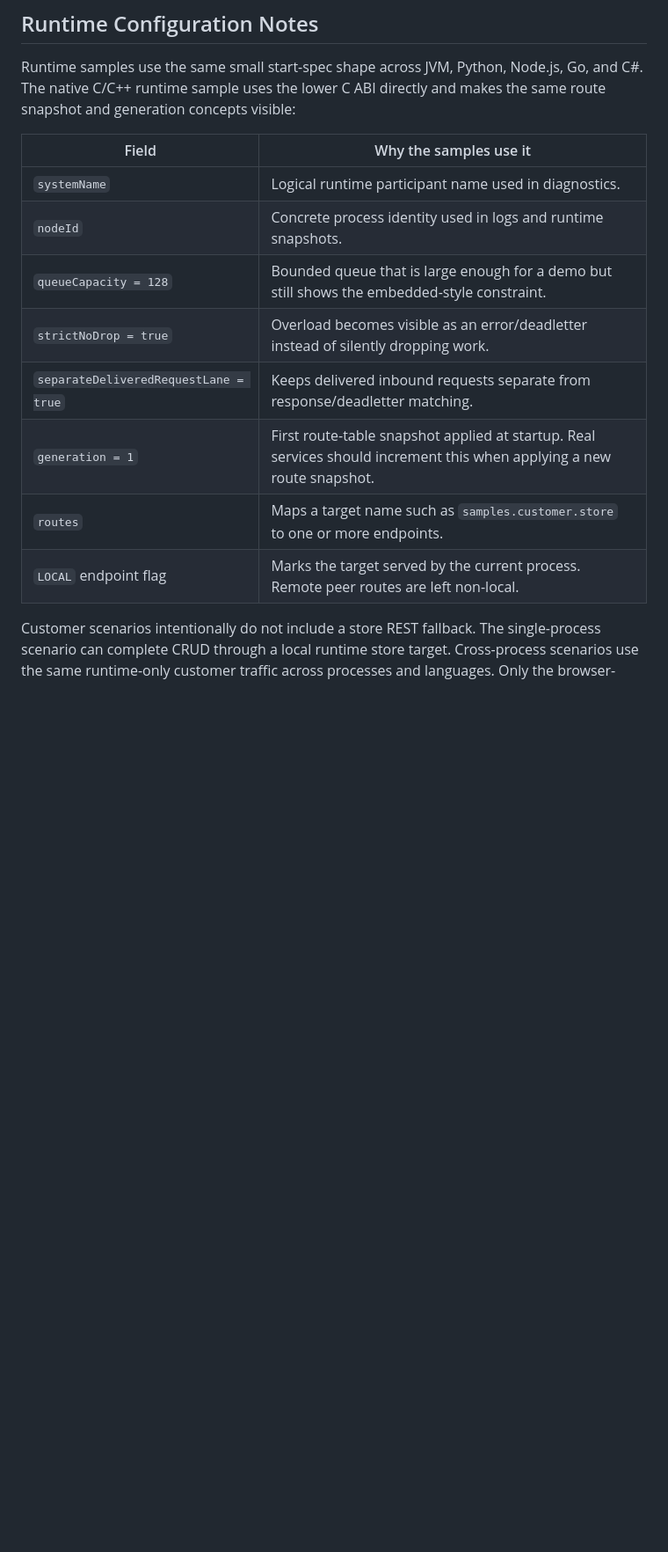
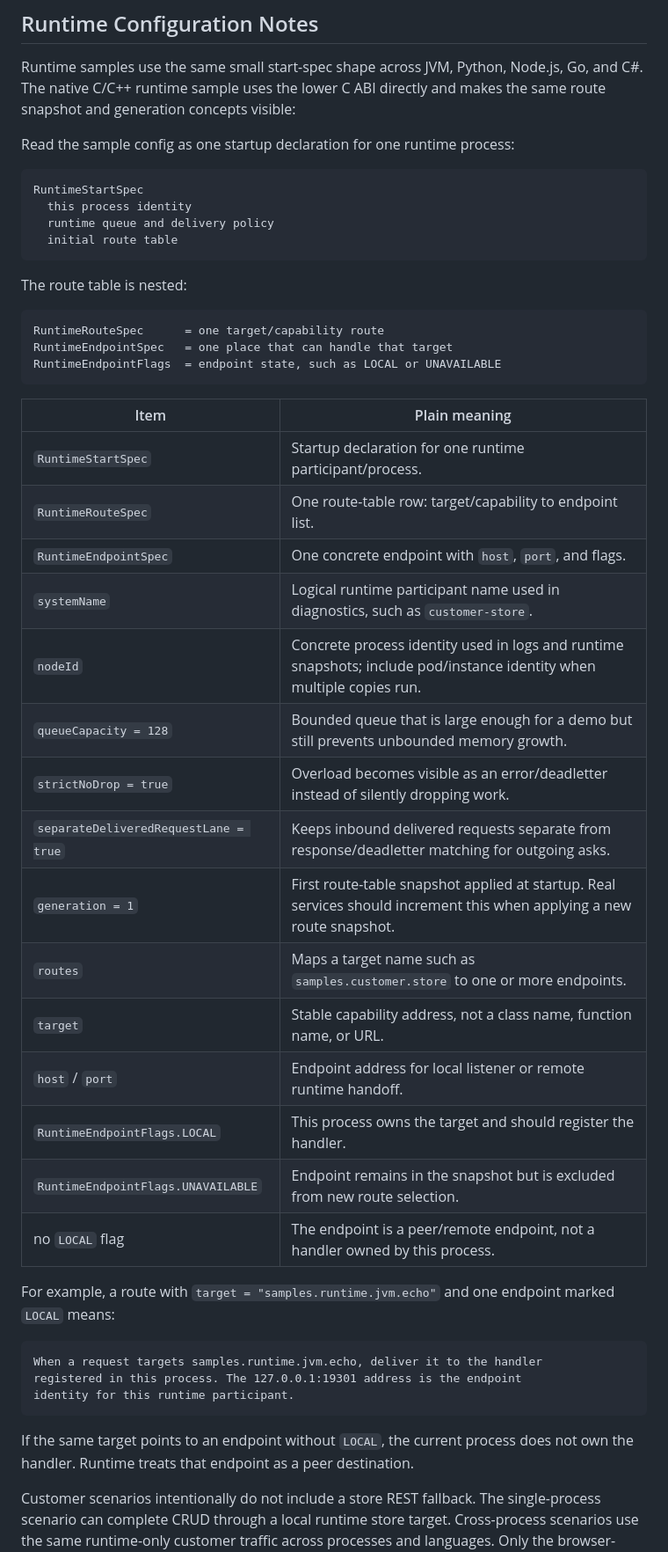
Before and after one commit to phuong-tran/coakka-samples, a Markdown page: README.md, the part around the change. Shown at 88% size. GitHub-like rendering; blank space fills up the shorter version.

Commit message:
docs: explain runtime start spec fields

````diff
--- a/README.md
+++ b/README.md
@@ -659,16 +659,52 @@ Runtime samples use the same small start-spec shape across JVM, Python,
 Node.js, Go, and C#. The native C/C++ runtime sample uses the lower C ABI
 directly and makes the same route snapshot and generation concepts visible:
 
-| Field | Why the samples use it |
+Read the sample config as one startup declaration for one runtime process:
+
+```text
+RuntimeStartSpec
+  this process identity
+  runtime queue and delivery policy
+  initial route table
+```
+
+The route table is nested:
+
+```text
+RuntimeRouteSpec      = one target/capability route
+RuntimeEndpointSpec   = one place that can handle that target
+RuntimeEndpointFlags  = endpoint state, such as LOCAL or UNAVAILABLE
+```
+
+| Item | Plain meaning |
 | --- | --- |
-| `systemName` | Logical runtime participant name used in diagnostics. |
-| `nodeId` | Concrete process identity used in logs and runtime snapshots. |
-| `queueCapacity = 128` | Bounded queue that is large enough for a demo but still shows the embedded-style constraint. |
+| `RuntimeStartSpec` | Startup declaration for one runtime participant/process. |
+| `RuntimeRouteSpec` | One route-table row: target/capability to endpoint list. |
+| `RuntimeEndpointSpec` | One concrete endpoint with `host`, `port`, and flags. |
+| `systemName` | Logical runtime participant name used in diagnostics, such as `customer-store`. |
+| `nodeId` | Concrete process identity used in logs and runtime snapshots; include pod/instance identity when multiple copies run. |
+| `queueCapacity = 128` | Bounded queue that is large enough for a demo but still prevents unbounded memory growth. |
 | `strictNoDrop = true` | Overload becomes visible as an error/deadletter instead of silently dropping work. |
-| `separateDeliveredRequestLane = true` | Keeps delivered inbound requests separate from response/deadletter matching. |
+| `separateDeliveredRequestLane = true` | Keeps inbound delivered requests separate from response/deadletter matching for outgoing asks. |
 | `generation = 1` | First route-table snapshot applied at startup. Real services should increment this when applying a new route snapshot. |
 | `routes` | Maps a target name such as `samples.customer.store` to one or more endpoints. |
-| `LOCAL` endpoint flag | Marks the target served by the current process. Remote peer routes are left non-local. |
+| `target` | Stable capability address, not a class name, function name, or URL. |
+| `host` / `port` | Endpoint address for local listener or remote runtime handoff. |
+| `RuntimeEndpointFlags.LOCAL` | This process owns the target and should register the handler. |
+| `RuntimeEndpointFlags.UNAVAILABLE` | Endpoint remains in the snapshot but is excluded from new route selection. |
+| no `LOCAL` flag | The endpoint is a peer/remote endpoint, not a handler owned by this process. |
+
+For example, a route with `target = "samples.runtime.jvm.echo"` and one
+endpoint marked `LOCAL` means:
+
+```text
+When a request targets samples.runtime.jvm.echo, deliver it to the handler
+registered in this process. The 127.0.0.1:19301 address is the endpoint
+identity for this runtime participant.
+```
+
+If the same target points to an endpoint without `LOCAL`, the current process
+does not own the handler. Runtime treats that endpoint as a peer destination.
 
 Customer scenarios intentionally do not include a store REST fallback. The
 single-process scenario can complete CRUD through a local runtime store target.
````
Also changed, not shown: docs/runtime-integration-guide.md (+100 -1 lines).
